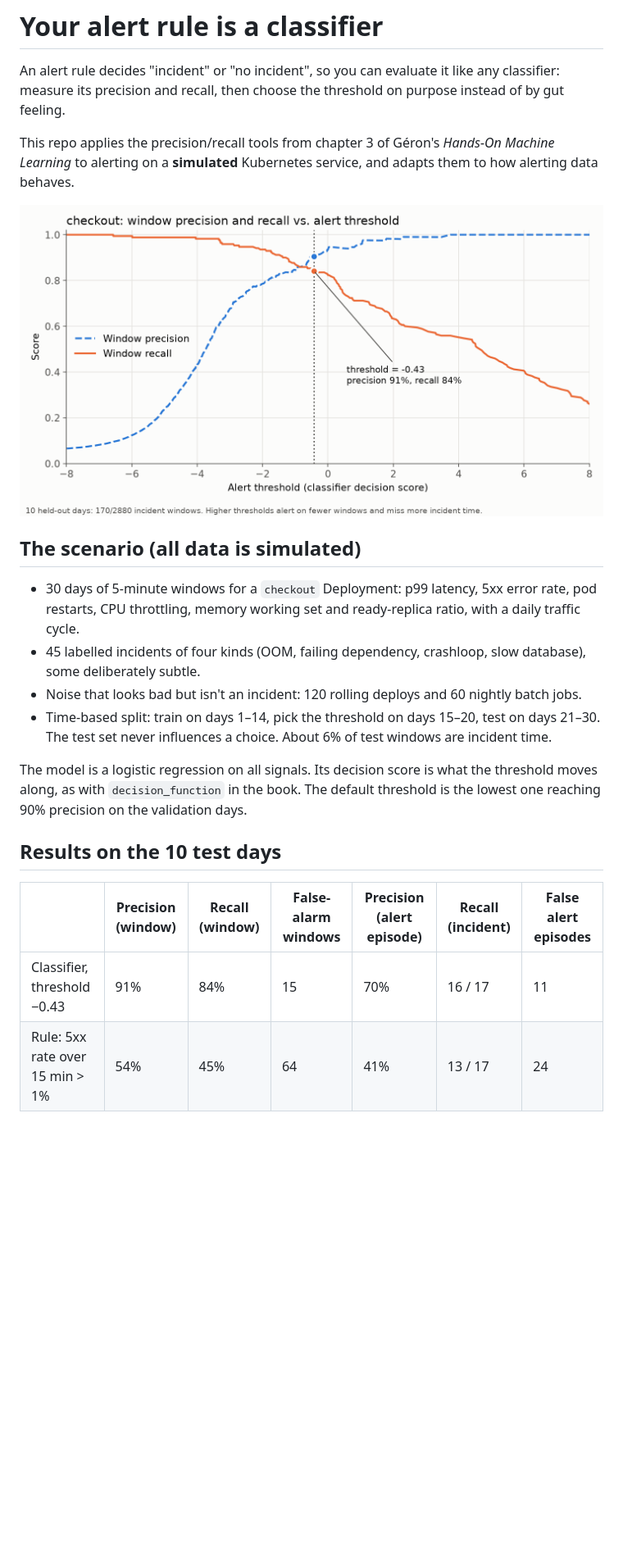
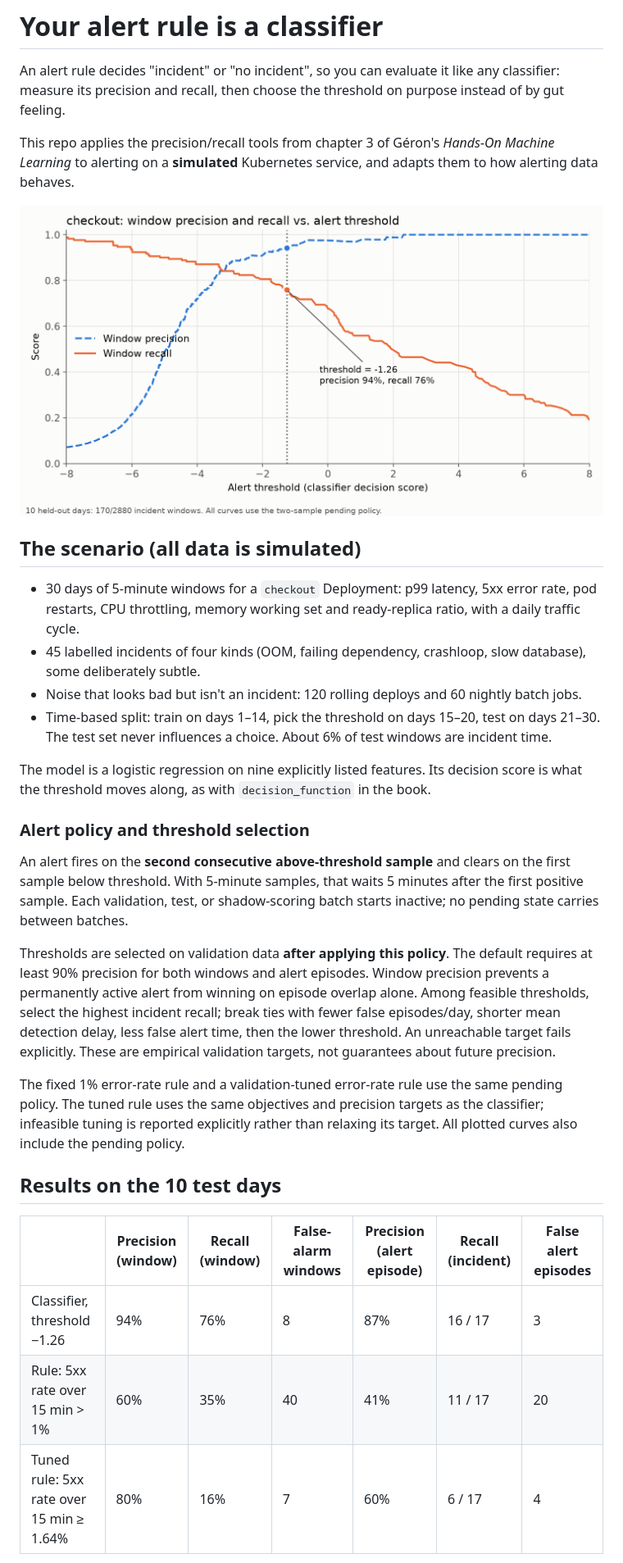
Before and after one commit to redbarron23/alert-threshold-classifier, a Markdown page: README.md, the part around one of its changes. Shown at 82% size. Rendered like a GitHub page; pictures changed too: figures/precision_recall_vs_threshold.png; blank space fills up the shorter version.

```diff
--- a/README.md
+++ b/README.md
@@ -17,15 +17,33 @@ to alerting on a **simulated** Kubernetes service, and adapts them to how alerti
 - Time-based split: train on days 1–14, pick the threshold on days 15–20, test on days 21–30.
   The test set never influences a choice. About 6% of test windows are incident time.
 
-The model is a logistic regression on all signals. Its decision score is what the threshold moves along,
-as with `decision_function` in the book. The default threshold is the lowest one reaching 90% precision on the validation days.
+The model is a logistic regression on nine explicitly listed features. Its decision score is what the threshold
+moves along, as with `decision_function` in the book.
+
+### Alert policy and threshold selection
+
+An alert fires on the **second consecutive above-threshold sample** and clears on the first sample below
+threshold. With 5-minute samples, that waits 5 minutes after the first positive sample. Each validation,
+test, or shadow-scoring batch starts inactive; no pending state carries between batches.
+
+Thresholds are selected on validation data **after applying this policy**. The default requires at least
+90% precision for both windows and alert episodes. Window precision prevents a permanently active alert
+from winning on episode overlap alone. Among feasible thresholds, select the highest incident recall;
+break ties with fewer false episodes/day, shorter mean detection delay, less false alert time, then the
+lower threshold. An unreachable target fails explicitly. These are empirical validation targets, not
+guarantees about future precision.
+
+The fixed 1% error-rate rule and a validation-tuned error-rate rule use the same pending policy. The tuned
+rule uses the same objectives and precision targets as the classifier; infeasible tuning is reported
+explicitly rather than relaxing its target. All plotted curves also include the pending policy.
 
 ## Results on the 10 test days
 
 |  | Precision (window) | Recall (window) | False-alarm windows | Precision (alert episode) | Recall (incident) | False alert episodes |
 |---|---|---|---|---|---|---|
-| Classifier, threshold −0.43 | 91% | 84% | 15 | 70% | 16 / 17 | 11 |
-| Rule: 5xx rate over 15 min > 1% | 54% | 45% | 64 | 41% | 13 / 17 | 24 |
+| Classifier, threshold −1.26 | 94% | 76% | 8 | 87% | 16 / 17 | 3 |
+| Rule: 5xx rate over 15 min > 1% | 60% | 35% | 40 | 41% | 11 / 17 | 20 |
+| Tuned rule: 5xx rate over 15 min ≥ 1.64% | 80% | 16% | 7 | 60% | 6 / 17 | 4 |
 
 ![Window precision vs. recall](figures/precision_vs_recall.png)
 
```
Also changed, not shown: other parts of README.md (+75 -15 lines), figures/precision_vs_recall.png, figures/threshold_tradeoff.png, 11 other files.
